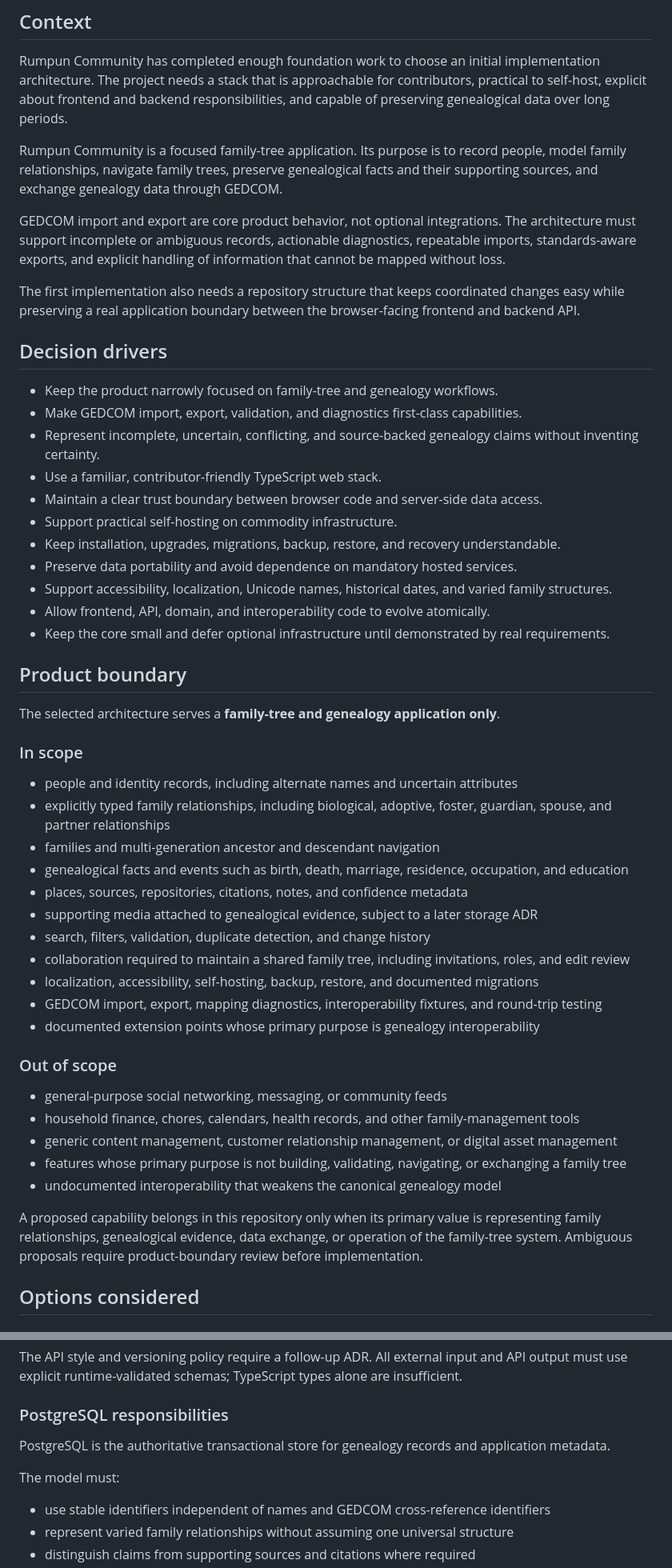
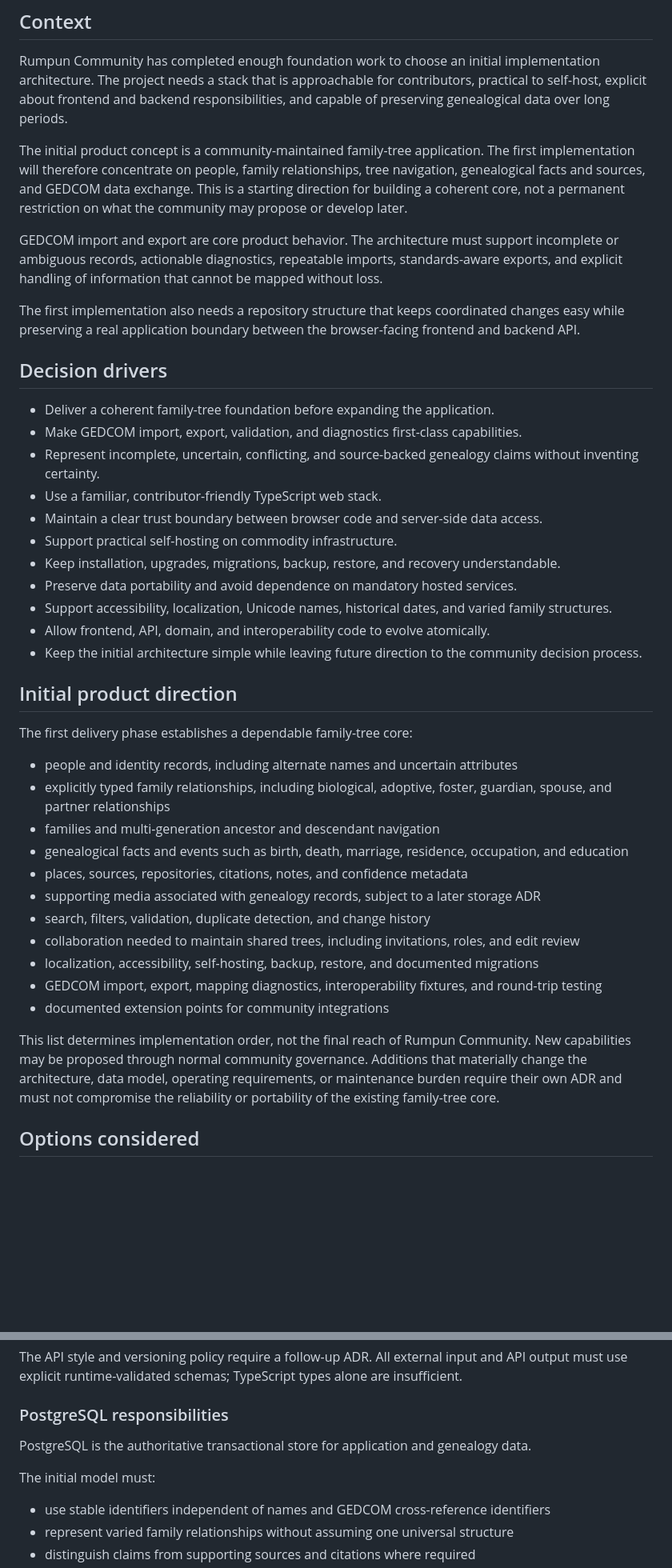
Before and after one commit to rumpun-app/rumpun-community, a Markdown page: docs/adr/0002-initial-application-architecture-and-technology-stack.md, 2 parts joined by grey strips. Shown at 80% size. Rendered like a GitHub page; blank space fills up the shorter version.

Commit message:
docs(adr): frame family tree as initial community direction

```diff
--- a/docs/adr/0002-initial-application-architecture-and-technology-stack.md
+++ b/docs/adr/0002-initial-application-architecture-and-technology-stack.md
@@ -9,15 +9,15 @@
 
 Rumpun Community has completed enough foundation work to choose an initial implementation architecture. The project needs a stack that is approachable for contributors, practical to self-host, explicit about frontend and backend responsibilities, and capable of preserving genealogical data over long periods.
 
-Rumpun Community is a focused family-tree application. Its purpose is to record people, model family relationships, navigate family trees, preserve genealogical facts and their supporting sources, and exchange genealogy data through GEDCOM.
+The initial product concept is a community-maintained family-tree application. The first implementation will therefore concentrate on people, family relationships, tree navigation, genealogical facts and sources, and GEDCOM data exchange. This is a starting direction for building a coherent core, not a permanent restriction on what the community may propose or develop later.
 
-GEDCOM import and export are core product behavior, not optional integrations. The architecture must support incomplete or ambiguous records, actionable diagnostics, repeatable imports, standards-aware exports, and explicit handling of information that cannot be mapped without loss.
+GEDCOM import and export are core product behavior. The architecture must support incomplete or ambiguous records, actionable diagnostics, repeatable imports, standards-aware exports, and explicit handling of information that cannot be mapped without loss.
 
 The first implementation also needs a repository structure that keeps coordinated changes easy while preserving a real application boundary between the browser-facing frontend and backend API.
 
 ## Decision drivers
 
-- Keep the product narrowly focused on family-tree and genealogy workflows.
+- Deliver a coherent family-tree foundation before expanding the application.
 - Make GEDCOM import, export, validation, and diagnostics first-class capabilities.
 - Represent incomplete, uncertain, conflicting, and source-backed genealogy claims without inventing certainty.
 - Use a familiar, contributor-friendly TypeScript web stack.
@@ -27,35 +27,25 @@ The first implementation also needs a repository structure that keeps coordinate
 - Preserve data portability and avoid dependence on mandatory hosted services.
 - Support accessibility, localization, Unicode names, historical dates, and varied family structures.
 - Allow frontend, API, domain, and interoperability code to evolve atomically.
-- Keep the core small and defer optional infrastructure until demonstrated by real requirements.
+- Keep the initial architecture simple while leaving future direction to the community decision process.
 
-## Product boundary
+## Initial product direction
 
-The selected architecture serves a **family-tree and genealogy application only**.
-
-### In scope
+The first delivery phase establishes a dependable family-tree core:
 
 - people and identity records, including alternate names and uncertain attributes
 - explicitly typed family relationships, including biological, adoptive, foster, guardian, spouse, and partner relationships
 - families and multi-generation ancestor and descendant navigation
 - genealogical facts and events such as birth, death, marriage, residence, occupation, and education
 - places, sources, repositories, citations, notes, and confidence metadata
-- supporting media attached to genealogical evidence, subject to a later storage ADR
+- supporting media associated with genealogy records, subject to a later storage ADR
 - search, filters, validation, duplicate detection, and change history
-- collaboration required to maintain a shared family tree, including invitations, roles, and edit review
+- collaboration needed to maintain shared trees, including invitations, roles, and edit review
 - localization, accessibility, self-hosting, backup, restore, and documented migrations
 - GEDCOM import, export, mapping diagnostics, interoperability fixtures, and round-trip testing
-- documented extension points whose primary purpose is genealogy interoperability
+- documented extension points for community integrations
 
-### Out of scope
-
-- general-purpose social networking, messaging, or community feeds
-- household finance, chores, calendars, health records, and other family-management tools
-- generic content management, customer relationship management, or digital asset management
-- features whose primary purpose is not building, validating, navigating, or exchanging a family tree
-- undocumented interoperability that weakens the canonical genealogy model
-
-A proposed capability belongs in this repository only when its primary value is representing family relationships, genealogical evidence, data exchange, or operation of the family-tree system. Ambiguous proposals require product-boundary review before implementation.
+This list determines implementation order, not the final reach of Rumpun Community. New capabilities may be proposed through normal community governance. Additions that materially change the architecture, data model, operating requirements, or maintenance burden require their own ADR and must not compromise the reliability or portability of the existing family-tree core.
 
 ## Options considered
 
@@ -169,9 +159,9 @@ The API style and versioning policy require a follow-up ADR. All external input
 
 ### PostgreSQL responsibilities
 
-PostgreSQL is the authoritative transactional store for genealogy records and application metadata.
+PostgreSQL is the authoritative transactional store for application and genealogy data.
 
-The model must:
+The initial model must:
 
 - use stable identifiers independent of names and GEDCOM cross-reference identifiers
 - represent varied family relationships without assuming one universal structure
```
Also changed, not shown: other parts of docs/adr/0002-initial-application-architecture-and-technology-stack.md (+22 -14 lines).
